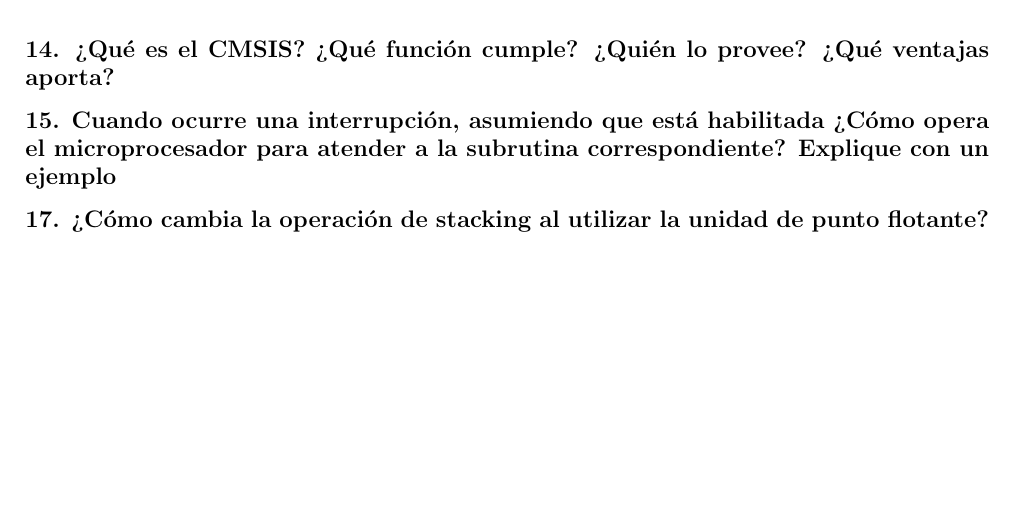
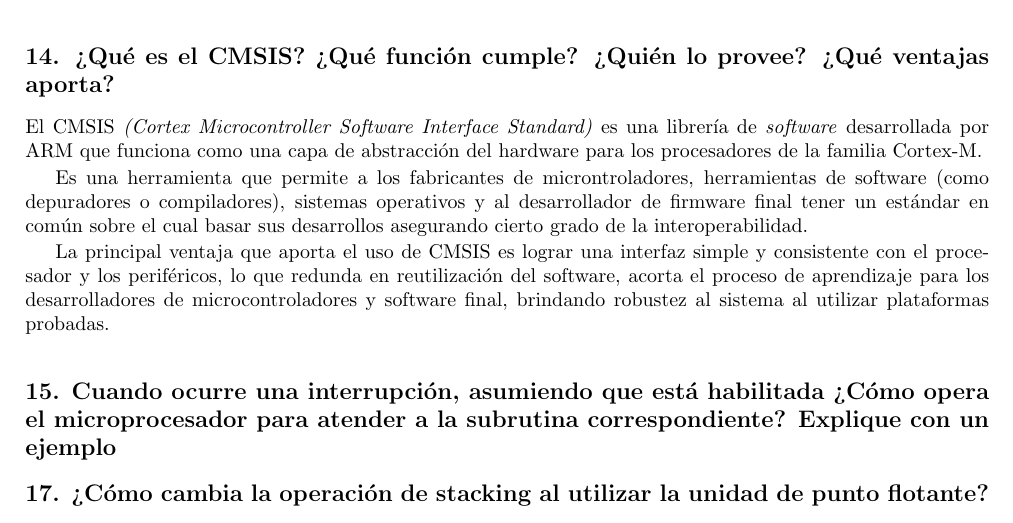
Before and after one commit to gcasti/CESE_ArquitecturaMCU, a LaTeX document (ArquitecturaMCU.tex): part of page 4 of 6, cut so that both start at the same text, the shorter picture padded with empty space. Compiled offline with pdfLaTeX.

Commit message:
Pregunta 14 - CMSIS
Se completa la pregunta

```diff
--- a/ArquitecturaMCU.tex
+++ b/ArquitecturaMCU.tex
@@ -209,6 +209,12 @@
 
 \subsection*{14. ¿Qué es el CMSIS? ¿Qué función cumple? ¿Quién lo provee? ¿Qué ventajas aporta?}
 
+El CMSIS \textit{(Cortex Microcontroller Software Interface Standard)} es una librería de \textit{software} desarrollada por ARM que funciona como  una capa de abstracción del hardware para los procesadores de la familia Cortex-M.
+
+Es una herramienta que permite a los fabricantes de microntroladores, herramientas de software (como depuradores o compiladores), sistemas operativos y al desarrollador de firmware final tener un estándar en común sobre el cual basar sus desarrollos asegurando cierto grado de la interoperabilidad.
+
+La principal ventaja que aporta el uso de CMSIS es lograr una interfaz simple y consistente con el procesador y los periféricos, lo que redunda en  reutilización del software, acorta el proceso de aprendizaje para los desarrolladores de microcontroladores y software final, brindando robustez al sistema al utilizar plataformas probadas.
+
 \subsection*{15. Cuando ocurre una interrupción, asumiendo que está habilitada ¿Cómo opera el microprocesador para atender a la subrutina correspondiente? Explique con un ejemplo}
 
 \subsection*{17. ¿Cómo cambia la operación de stacking al utilizar la unidad de punto flotante?}
```
Also changed, not shown: ArquitecturaMCU.pdf.
